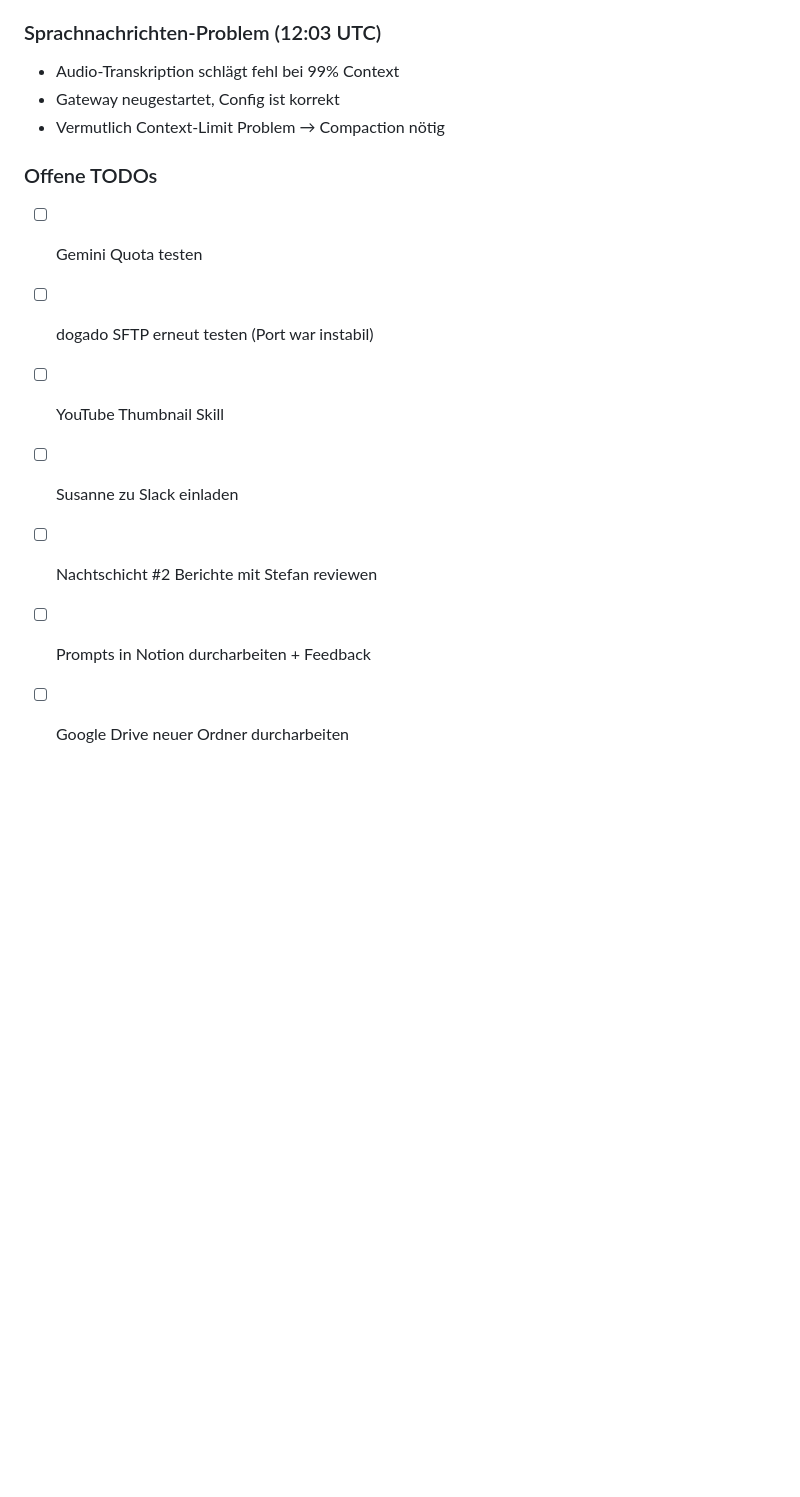
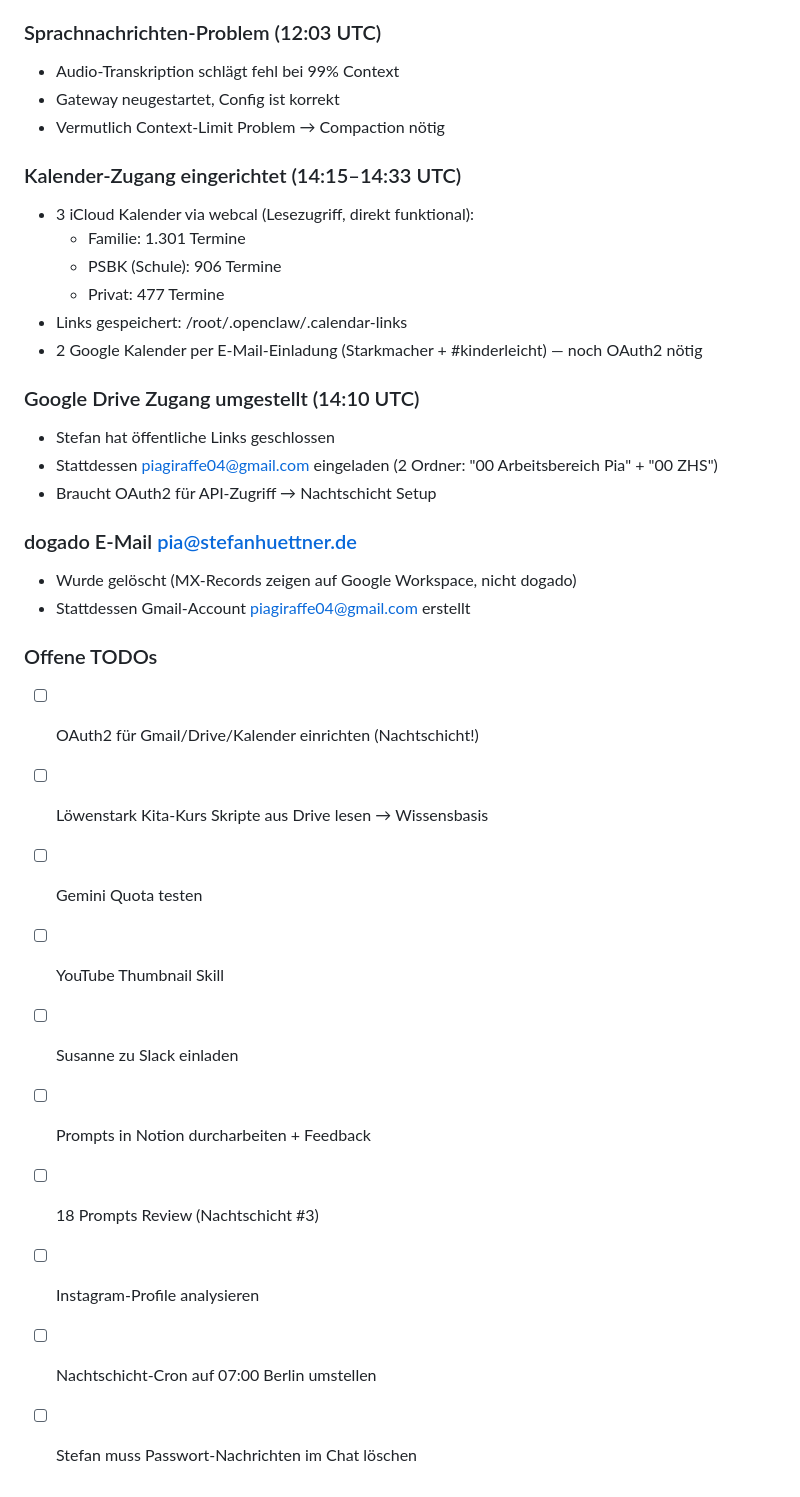
Before and after one commit to stefanhuettner/sportabzeichen, a Markdown page: memory/2026-03-10.md, the part around the change. Drawn GitHub-style; blank space fills up the shorter version.

Commit message:
Pre-compaction: Kalender, Gmail, Drive, OAuth2 TODOs gesichert

```diff
--- a/memory/2026-03-10.md
+++ b/memory/2026-03-10.md
@@ -77,11 +77,31 @@
 - Gateway neugestartet, Config ist korrekt
 - Vermutlich Context-Limit Problem → Compaction nötig
 
+### Kalender-Zugang eingerichtet (14:15–14:33 UTC)
+- 3 iCloud Kalender via webcal (Lesezugriff, direkt funktional):
+  - Familie: 1.301 Termine
+  - PSBK (Schule): 906 Termine
+  - Privat: 477 Termine
+- Links gespeichert: /root/.openclaw/.calendar-links
+- 2 Google Kalender per E-Mail-Einladung (Starkmacher + #kinderleicht) — noch OAuth2 nötig
+
+### Google Drive Zugang umgestellt (14:10 UTC)
+- Stefan hat öffentliche Links geschlossen
+- Stattdessen piagiraffe04@gmail.com eingeladen (2 Ordner: "00 Arbeitsbereich Pia" + "00 ZHS")
+- Braucht OAuth2 für API-Zugriff → Nachtschicht Setup
+
+### dogado E-Mail pia@stefanhuettner.de
+- Wurde gelöscht (MX-Records zeigen auf Google Workspace, nicht dogado)
+- Stattdessen Gmail-Account piagiraffe04@gmail.com erstellt
+
 ### Offene TODOs
+- [ ] OAuth2 für Gmail/Drive/Kalender einrichten (Nachtschicht!)
+- [ ] Löwenstark Kita-Kurs Skripte aus Drive lesen → Wissensbasis
 - [ ] Gemini Quota testen
-- [ ] dogado SFTP erneut testen (Port war instabil)
 - [ ] YouTube Thumbnail Skill
 - [ ] Susanne zu Slack einladen
-- [ ] Nachtschicht #2 Berichte mit Stefan reviewen
 - [ ] Prompts in Notion durcharbeiten + Feedback
-- [ ] Google Drive neuer Ordner durcharbeiten
+- [ ] 18 Prompts Review (Nachtschicht #3)
+- [ ] Instagram-Profile analysieren
+- [ ] Nachtschicht-Cron auf 07:00 Berlin umstellen
+- [ ] Stefan muss Passwort-Nachrichten im Chat löschen
```
Also changed, not shown: MEMORY.md (+5 -0 lines).
